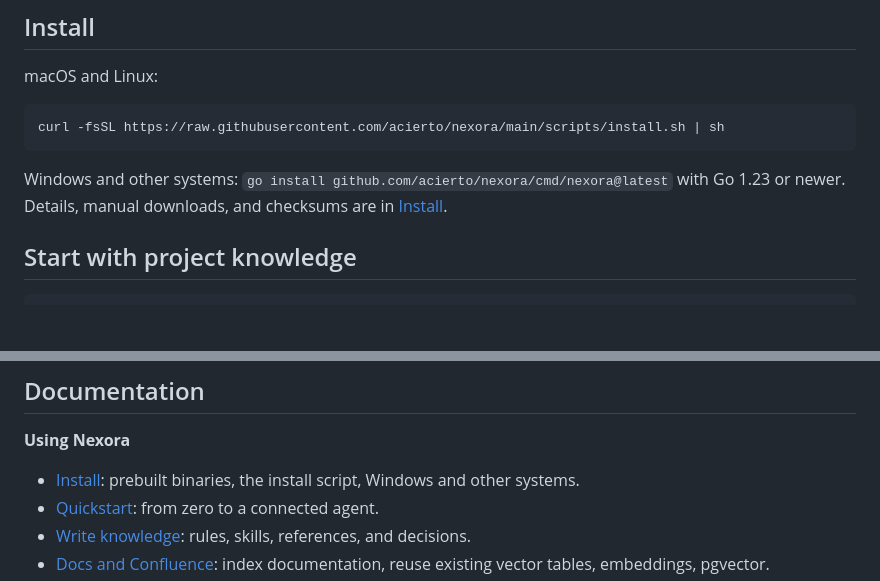
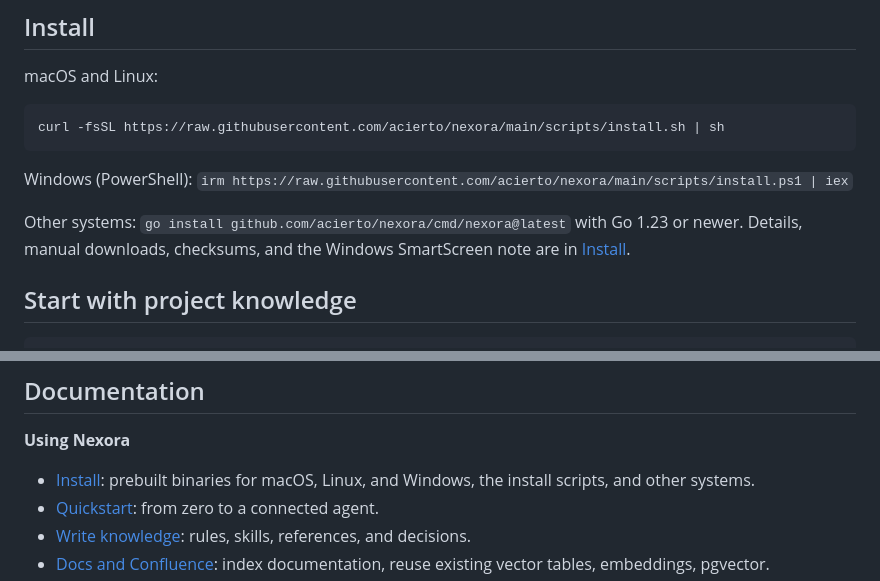
Before and after one commit to acierto/nexora, a Markdown page: README.md, 2 parts joined by grey strips. GitHub-like rendering; blank space fills up the shorter version.

Commit message:
Document Windows installation with PowerShell and zip downloads

````diff
--- a/README.md
+++ b/README.md
@@ -48,9 +48,11 @@ macOS and Linux:
 curl -fsSL https://raw.githubusercontent.com/acierto/nexora/main/scripts/install.sh | sh
 ```
 
-Windows and other systems: `go install github.com/acierto/nexora/cmd/nexora@latest`
-with Go 1.23 or newer. Details, manual downloads, and checksums are in
-[Install](docs/install.md).
+Windows (PowerShell): `irm https://raw.githubusercontent.com/acierto/nexora/main/scripts/install.ps1 | iex`
+
+Other systems: `go install github.com/acierto/nexora/cmd/nexora@latest` with Go
+1.23 or newer. Details, manual downloads, checksums, and the Windows SmartScreen
+note are in [Install](docs/install.md).
 
 ## Start with project knowledge
 
@@ -72,7 +74,7 @@ The [agent integration guide](docs/agents.md) covers both delivery modes, and th
 
 **Using Nexora**
 
-- [Install](docs/install.md): prebuilt binaries, the install script, Windows and other systems.
+- [Install](docs/install.md): prebuilt binaries for macOS, Linux, and Windows, the install scripts, and other systems.
 - [Quickstart](docs/quickstart.md): from zero to a connected agent.
 - [Write knowledge](docs/knowledge-format.md): rules, skills, references, and decisions.
 - [Docs and Confluence](docs/retrieval.md): index documentation, reuse existing vector tables, embeddings, pgvector.
````
Also changed, not shown: docs/install.md (+72 -16 lines), 1 other file.
